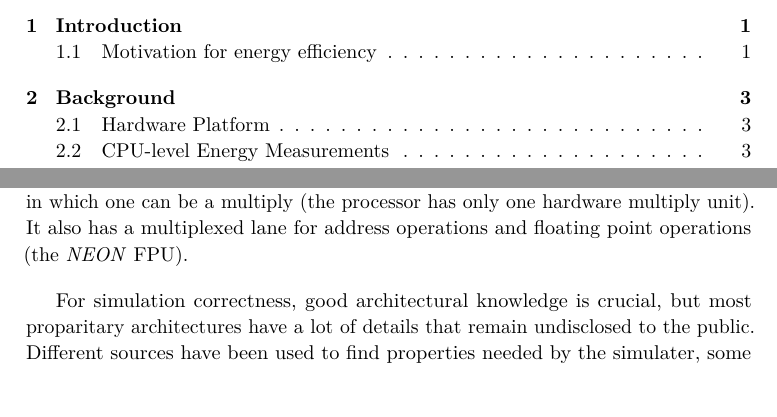
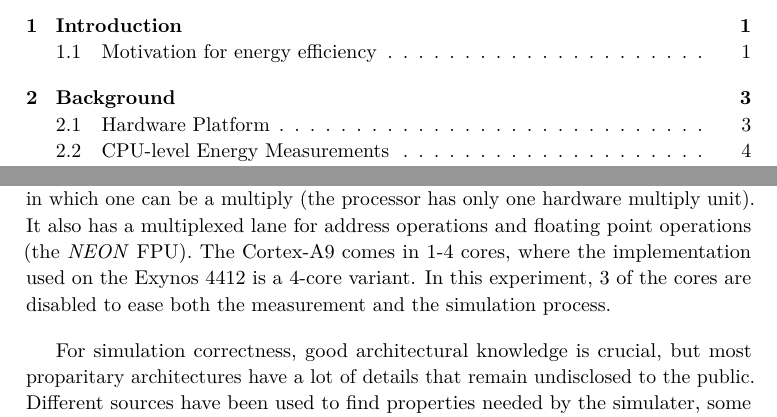
Before and after one commit to terjr/thesis, a LaTeX thesis (report/main.tex, which reads report/background/hardware_platform.tex): two parts of pages 11 and 17 of 45, joined at a grey line, cut so that both start at the same text, the shorter picture padded with empty space. Compiled offline with pdfLaTeX.

Commit message:
comment about number of cores and core disabling in hardware platform section

```diff
--- a/report/background/hardware_platform.tex
+++ b/report/background/hardware_platform.tex
@@ -10,7 +10,10 @@ embedded devices such as smartphones and tablets. After the decode stage, an
 out-of-order multi-issue module with speculation can schedule two arithmetic
 operations, in which one can be a multiply (the processor has only one hardware
 multiply unit). It also has a multiplexed lane for address operations and
-floating point operations (the \emph{NEON} FPU).
+floating point operations (the \emph{NEON} FPU). The Cortex-A9 comes in 1-4 cores,
+where the implementation used on the Exynos 4412 is a 4-core variant. In this
+experiment, 3 of the cores are disabled to ease both the measurement and the
+simulation process.
 
 For simulation correctness, good architectural knowledge is crucial, but most
 proparitary architectures have a lot of details that remain undisclosed to the
```
